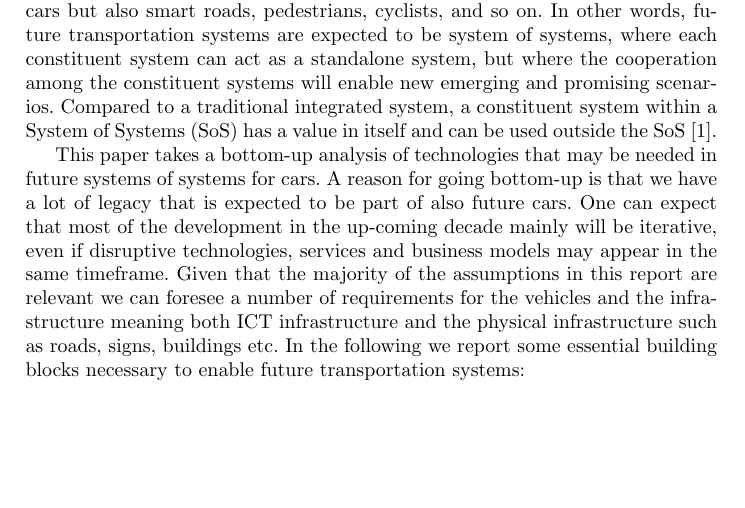
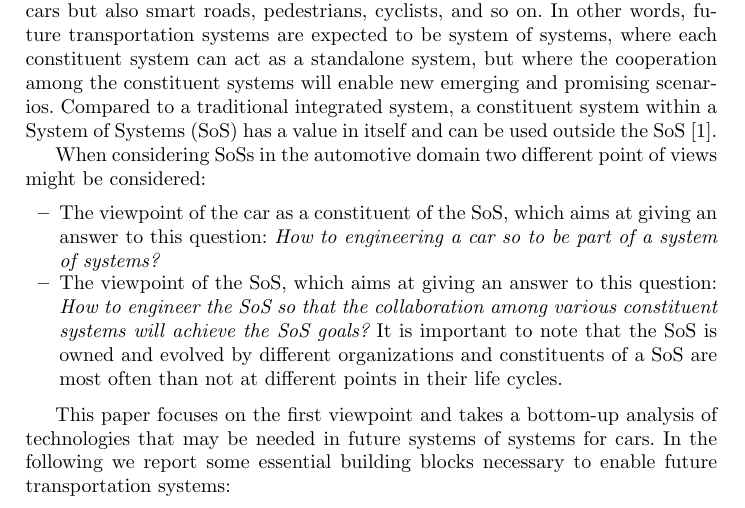
Before and after one commit to PatrizioPelliccione/SWESoS2016Paper, a LaTeX paper (Swesos.tex): part of page 1 of 3, cut so that both start at the same text, the shorter picture padded with empty space. Compiled offline with pdfLaTeX.

Commit message:
two viewpoints

```diff
--- a/Swesos.tex
+++ b/Swesos.tex
@@ -146,7 +146,15 @@ A System of Systems (SoS) is a collection of often pre-existing and/or independe
 
 Future transportation systems will be a heterogeneous mix of items with varying connectivity and interoperability. A mix of new technologies and legacy systems will co-exist to realize a variety of scenarios involving not only connected cars but also smart roads, pedestrians, cyclists, and so on. In other words, future transportation systems are expected to be system of systems, where each constituent system can act as a standalone system, but where the cooperation among the constituent systems will enable new emerging and promising scenarios. Compared to a traditional integrated system, a constituent system within a System of Systems (SoS) has a value in itself and can be used outside the SoS~\cite{Jakob}.
 
-This paper takes a bottom-up analysis of technologies that may be needed in future systems of systems for cars. A reason for going bottom-up is that we have a lot of legacy that is expected to be part of also future cars. One can expect that most of the development in the up-coming decade mainly will be iterative, even if disruptive technologies, services and business models may appear in the same timeframe. Given that the majority of the assumptions in this report are relevant we can foresee a number of requirements for the vehicles and the infra-structure meaning both ICT infrastructure and the physical infrastructure such as roads, signs, buildings etc. In the following we report some essential building blocks necessary to enable future transportation systems:
+When considering SoSs in the automotive domain two different point of views might be considered:
+
+\begin{itemize}
+\item The viewpoint of the car as a constituent of the SoS, which aims at giving an answer to this question: {\em How to engineering a car so to be part of a system of systems?}
+\item The viewpoint of the SoS, which aims at giving an answer to this question: {\em How to engineer the SoS so that the collaboration among various constituent systems will achieve the SoS goals?} It is important to note that the SoS is owned and evolved by different organizations and constituents of a SoS are most often than not at different points in their life cycles.
+\end{itemize}
+
+This paper focuses on the first viewpoint and takes a bottom-up analysis of technologies that may be needed in future systems of systems for cars. %A reason for going bottom-up is that we have a lot of legacy that is expected to be part of also future cars. One can expect that most of the development in the up-coming decade  will be mainly iterative, even if disruptive technologies, services and business models may appear in the same timeframe. Given that the majority of the assumptions in this report are relevant we can foresee a number of requirements for the vehicles and the infra-structure meaning both ICT infrastructure and the physical infrastructure such as roads, signs, buildings etc.
+In the following we report some essential building blocks necessary to enable future transportation systems:
 
 \subsection*{Distributed end-to-end functionality}
 
```
Also changed, not shown: references.bib (+1 -0 lines).
